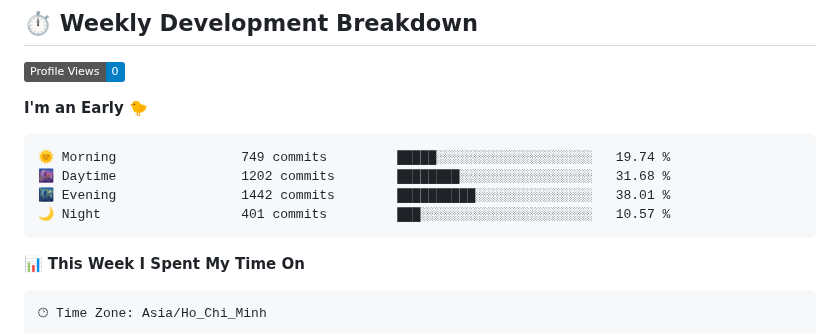
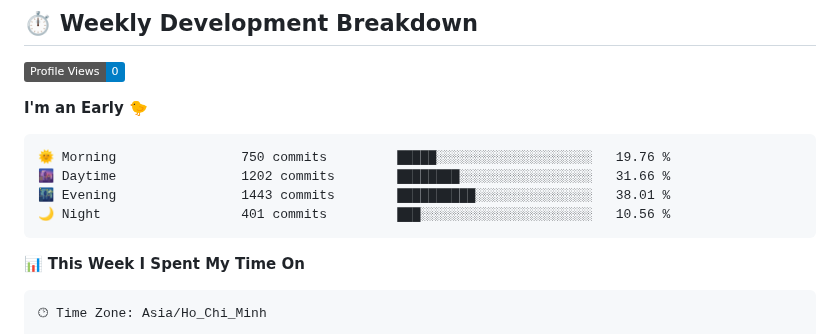
Before and after one commit to KhanhRomVN/KhanhRomVN, a Markdown page: README.md, the part around one of its changes. GitHub-like rendering; badges without logos.

Commit message:
Updated WakaTime Stats

````diff
--- a/README.md
+++ b/README.md
@@ -103,10 +103,10 @@ I'm a multidisciplinary expert with a passion for technology and security. My ex
 **I'm an Early 🐤**
 
 ```text
-🌞 Morning                749 commits         █████░░░░░░░░░░░░░░░░░░░░   19.74 %
-🌆 Daytime                1202 commits        ████████░░░░░░░░░░░░░░░░░   31.68 %
-🌃 Evening                1442 commits        ██████████░░░░░░░░░░░░░░░   38.01 %
-🌙 Night                  401 commits         ███░░░░░░░░░░░░░░░░░░░░░░   10.57 %
+🌞 Morning                750 commits         █████░░░░░░░░░░░░░░░░░░░░   19.76 %
+🌆 Daytime                1202 commits        ████████░░░░░░░░░░░░░░░░░   31.66 %
+🌃 Evening                1443 commits        ██████████░░░░░░░░░░░░░░░   38.01 %
+🌙 Night                  401 commits         ███░░░░░░░░░░░░░░░░░░░░░░   10.56 %
 ```
 
 
````
Also changed, not shown: other parts of README.md (+1 -1 lines), assets/bar_graph.png.
